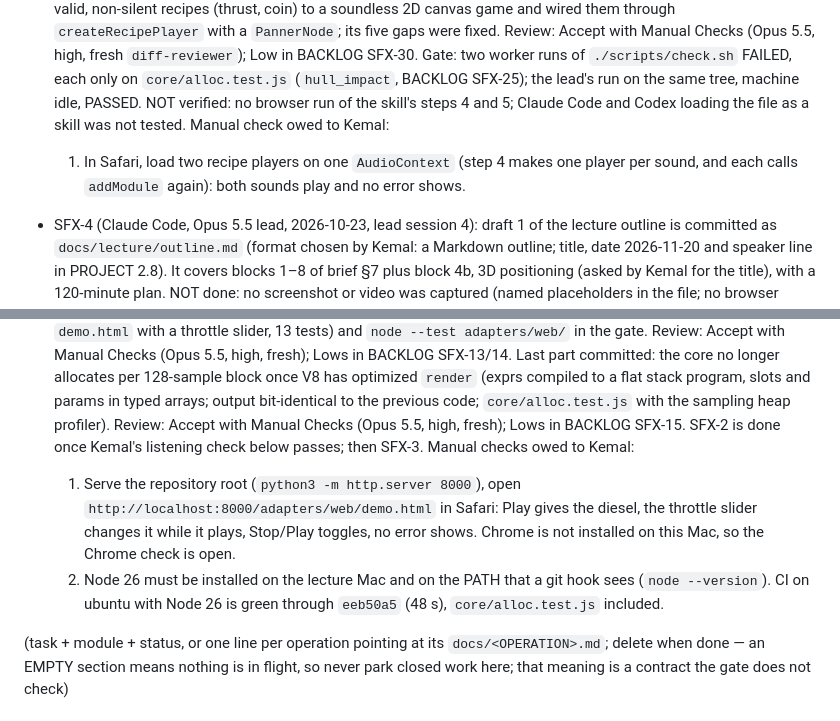
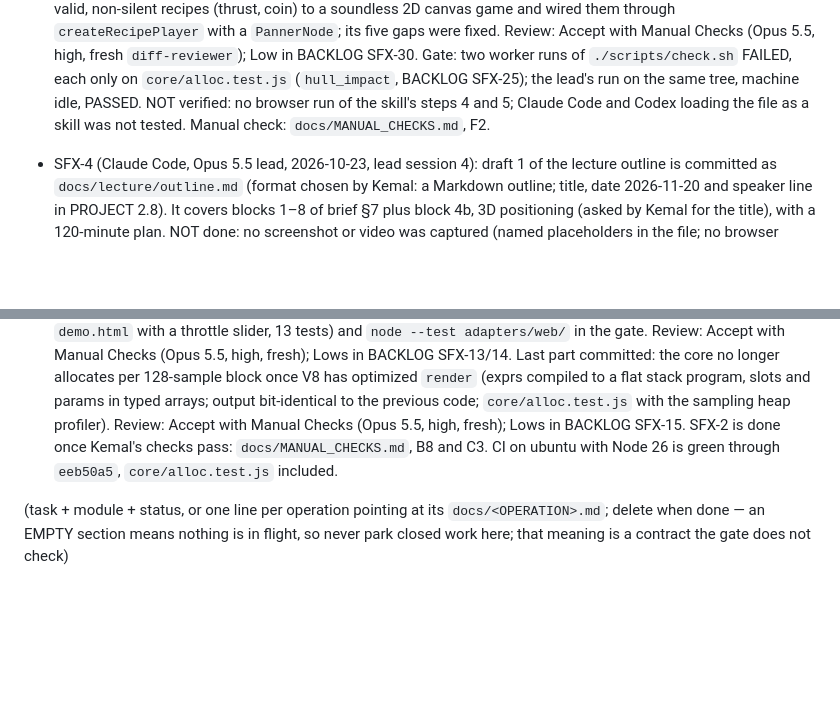
Before and after one commit to KBT-0/MySFXKit, a Markdown page: docs/STATE.md, 2 parts joined by grey strips. Rendered like a GitHub page; blank space fills up the shorter version.

```diff
--- a/docs/STATE.md
+++ b/docs/STATE.md
@@ -111,9 +103,8 @@ true next month, are in `docs/AGENTS.md`, "STATE.md discipline" (the reasons: `d
   in BACKLOG SFX-30. Gate: two worker runs of `./scripts/check.sh` FAILED, each only on
   `core/alloc.test.js` (`hull_impact`, BACKLOG SFX-25); the lead's run on the same tree,
   machine idle, PASSED. NOT verified: no browser run of the skill's steps 4 and 5; Claude
-  Code and Codex loading the file as a skill was not tested. Manual check owed to Kemal:
-  1. In Safari, load two recipe players on one `AudioContext` (step 4 makes one player per
-     sound, and each calls `addModule` again): both sounds play and no error shows.
+  Code and Codex loading the file as a skill was not tested. Manual check:
+  `docs/MANUAL_CHECKS.md`, F2.
 - SFX-4 (Claude Code, Opus 5.5 lead, 2026-10-23, lead session 4): draft 1 of the lecture
   outline is committed as `docs/lecture/outline.md` (format chosen by Kemal: a Markdown
   outline; title, date 2026-11-20 and speaker line in PROJECT 2.8). It covers blocks 1–8 of
@@ -249,15 +189,8 @@ true next month, are in `docs/AGENTS.md`, "STATE.md discipline" (the reasons: `d
   optimized `render` (exprs compiled to a flat stack program, slots and params in typed
   arrays; output bit-identical to the previous code; `core/alloc.test.js` with the sampling
   heap profiler). Review: Accept with Manual Checks (Opus 5.5, high, fresh); Lows in
-  BACKLOG SFX-15. SFX-2 is done once Kemal's listening check below passes; then SFX-3.
-  Manual checks owed to Kemal:
-  1. Serve the repository root (`python3 -m http.server 8000`), open
-     `http://localhost:8000/adapters/web/demo.html` in Safari: Play gives the diesel, the
-     throttle slider changes it while it plays, Stop/Play toggles, no error shows. Chrome
-     is not installed on this Mac, so the Chrome check is open.
-  2. Node 26 must be installed on the lecture Mac and on the PATH that a git hook sees
-     (`node --version`). CI on ubuntu with Node 26 is green through `eeb50a5` (48 s),
-     `core/alloc.test.js` included.
+  BACKLOG SFX-15. SFX-2 is done once Kemal's checks pass: `docs/MANUAL_CHECKS.md`, B8 and
+  C3. CI on ubuntu with Node 26 is green through `eeb50a5`, `core/alloc.test.js` included.
 
 (task + module + status, or one line per operation pointing at its `docs/<OPERATION>.md`;
 delete when done — an EMPTY section means nothing is in flight, so never park closed work
```
Also changed, not shown: other parts of docs/STATE.md (+16 -75 lines), docs/MANUAL_CHECKS.md (added, +98 -0 lines).
